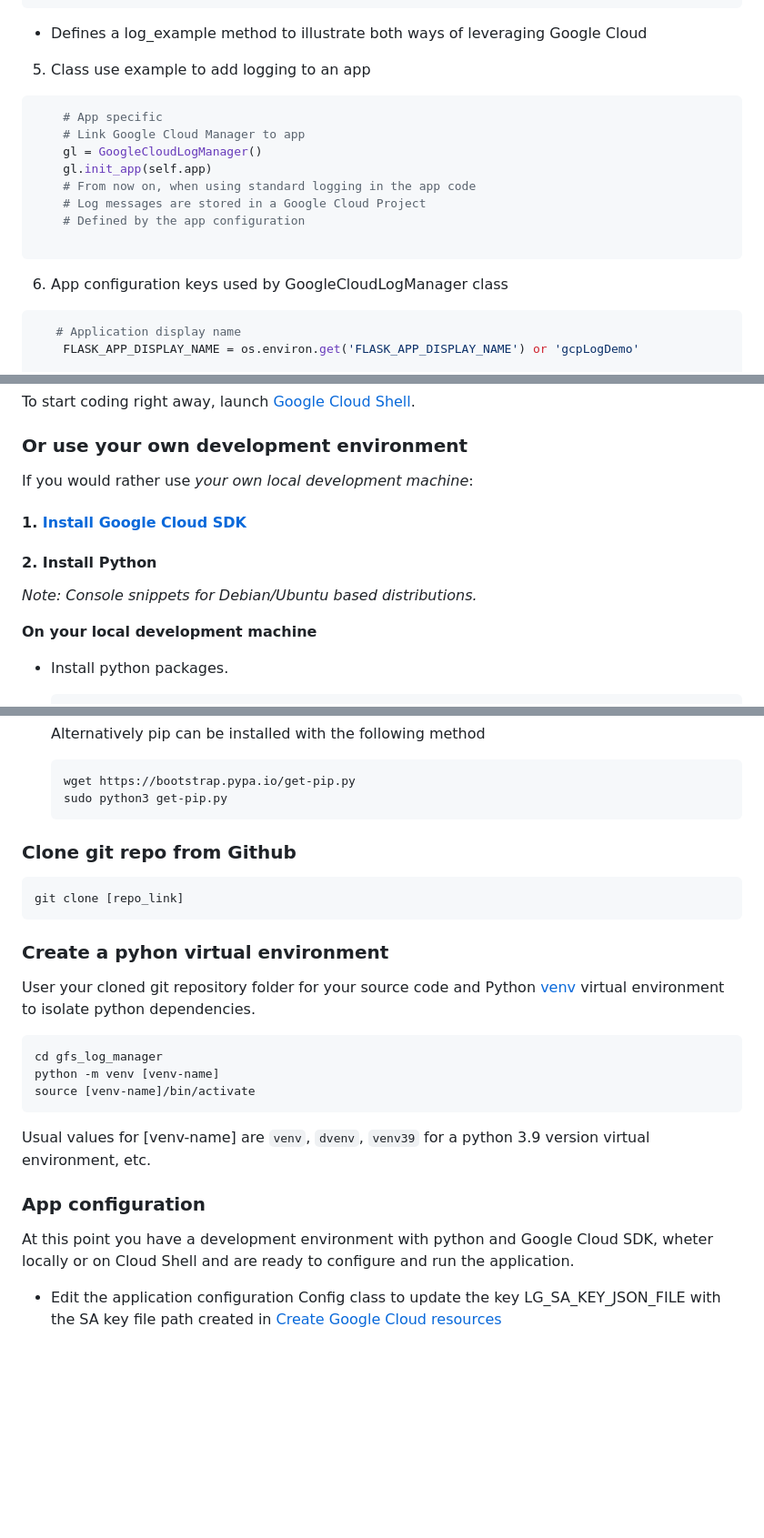
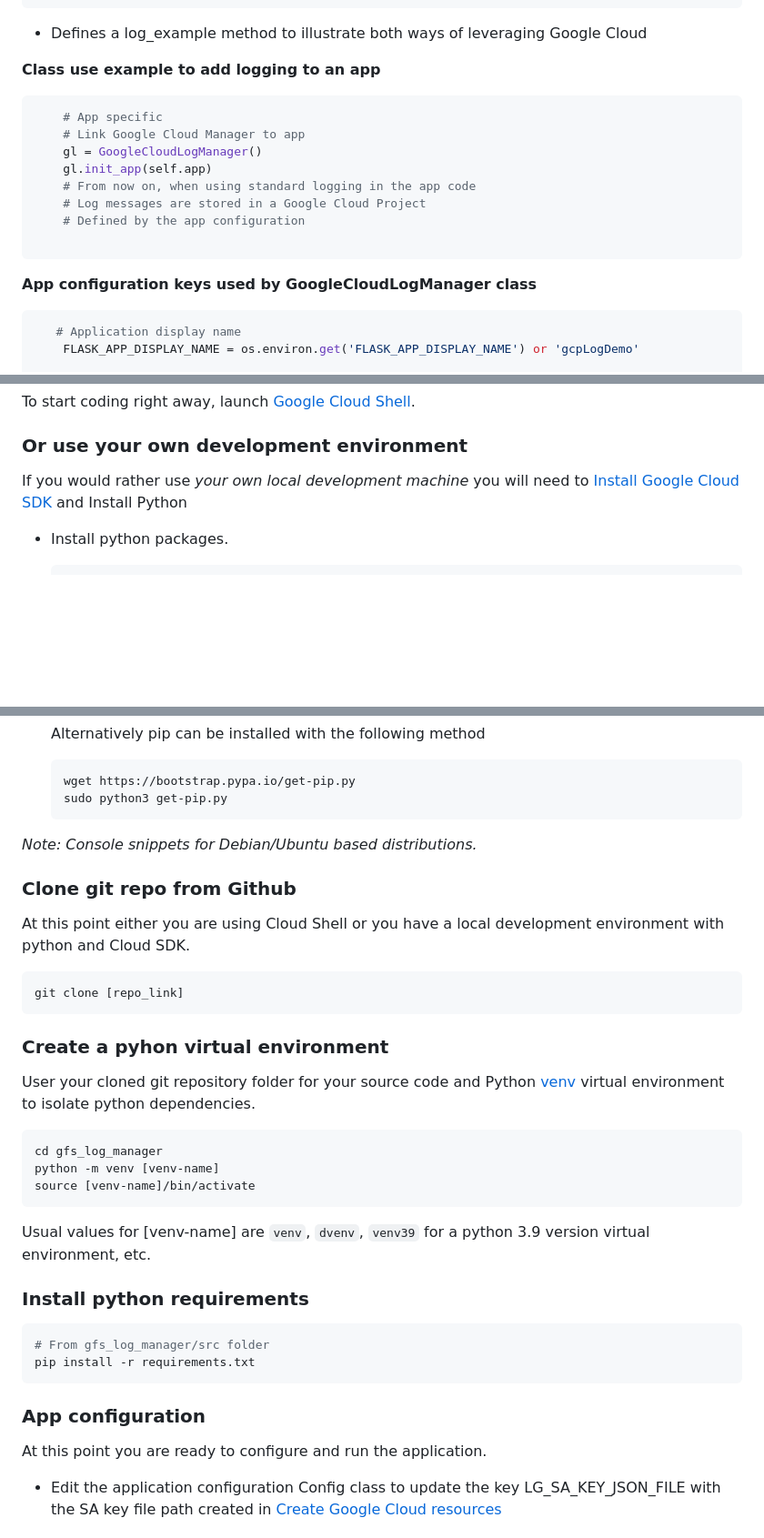
Before and after one commit to amesones-dev/gfs-log-manager, a Markdown page: README.md, 3 parts joined by grey strips. Shown at 91% size. Drawn GitHub-style; blank space fills up the shorter version.

````diff
--- a/README.md
+++ b/README.md
@@ -46,7 +46,7 @@ implementing a class called GoogleCloudLogManager
 * Defines a log_example method to illustrate both ways of leveraging Google Cloud
 
 
-5. Class use example to add logging to an app
+**Class use example to add logging to an app**
 ```console
     # App specific
     # Link Google Cloud Manager to app
@@ -59,7 +59,7 @@ implementing a class called GoogleCloudLogManager
 ```
 
 
-6. App configuration keys used by GoogleCloudLogManager class
+**App configuration keys used by GoogleCloudLogManager class**
 ```console
    # Application display name
     FLASK_APP_DISPLAY_NAME = os.environ.get('FLASK_APP_DISPLAY_NAME') or 'gcpLogDemo'
@@ -94,15 +94,7 @@ implementing a class called GoogleCloudLogManager
 To start coding right away, launch [Google Cloud Shell](https://console.cloud.google.com/home/).
 
 ### Or use your own development environment
-If you would rather use *your own local development machine*:
-
-#### 1. [Install Google Cloud SDK](https://cloud.google.com/sdk/docs/quickstart)
-
-#### 2. Install Python
-
-*Note: Console snippets for Debian/Ubuntu based distributions.*
-
-**On your local development machine**
+If you would rather use *your own local development machine* you will need to  [Install Google Cloud SDK](https://cloud.google.com/sdk/docs/quickstart) and Install Python
 
 * Install python packages.
 
@@ -123,8 +115,9 @@ If you would rather use *your own local development machine*:
     wget https://bootstrap.pypa.io/get-pip.py
     sudo python3 get-pip.py
     ```
-
+*Note: Console snippets for Debian/Ubuntu based distributions.*
 ### Clone git repo from Github
+At this point either you are using Cloud Shell or you have a local development environment with python and Cloud SDK.
   ```console
   git clone [repo_link]
    ```
@@ -134,16 +127,23 @@ If you would rather use *your own local development machine*:
 User your cloned git repository folder for your source code and Python [venv](https://docs.python.org/3/library/venv.html)
 virtual environment to isolate python dependencies.
 
-```
+```console
 cd gfs_log_manager
 python -m venv [venv-name]
 source [venv-name]/bin/activate
 ```
 Usual values for [venv-name] are `venv`, `dvenv`, `venv39` for a python 3.9 version virtual environment, etc.
 
+### Install python requirements
+```console
+# From gfs_log_manager/src folder
+pip install -r requirements.txt
+```
+
+
+
 ### App configuration
-At this point you have a development environment with python and Google Cloud SDK, wheter locally or on Cloud Shell and
-are ready to configure and run the application.
+At this point you are ready to configure and run the application.
   * Edit the application configuration Config class to update the key LG_SA_KEY_JSON_FILE with the SA key file path
   created in  [Create Google Cloud resources](#create-google-cloud-resources)
 
````
Also changed, not shown: other parts of README.md (+1 -2 lines).
